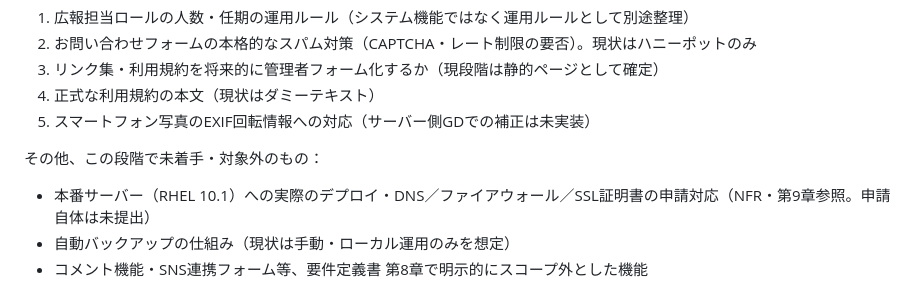
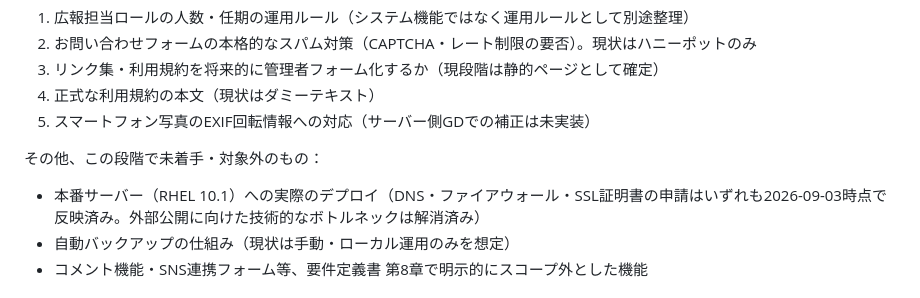
Before and after one commit to 24RS108-create/ksmc-website, a Markdown page: PROTOTYPE.md, the part around the change. Rendered like a GitHub page.

```diff
--- a/PROTOTYPE.md
+++ b/PROTOTYPE.md
@@ -25,7 +25,7 @@
 
 その他、この段階で未着手・対象外のもの：
 
-- 本番サーバー（RHEL 10.1）への実際のデプロイ・DNS／ファイアウォール／SSL証明書の申請対応（NFR・第9章参照。申請自体は未提出）
+- 本番サーバー（RHEL 10.1）への実際のデプロイ（DNS・ファイアウォール・SSL証明書の申請はいずれも2026-09-03時点で反映済み。外部公開に向けた技術的なボトルネックは解消済み）
 - 自動バックアップの仕組み（現状は手動・ローカル運用のみを想定）
 - コメント機能・SNS連携フォーム等、要件定義書 第8章で明示的にスコープ外とした機能
 
```
Also changed, not shown: docs/ksmc_youkenteigisho_draft.md (+18 -12 lines).
